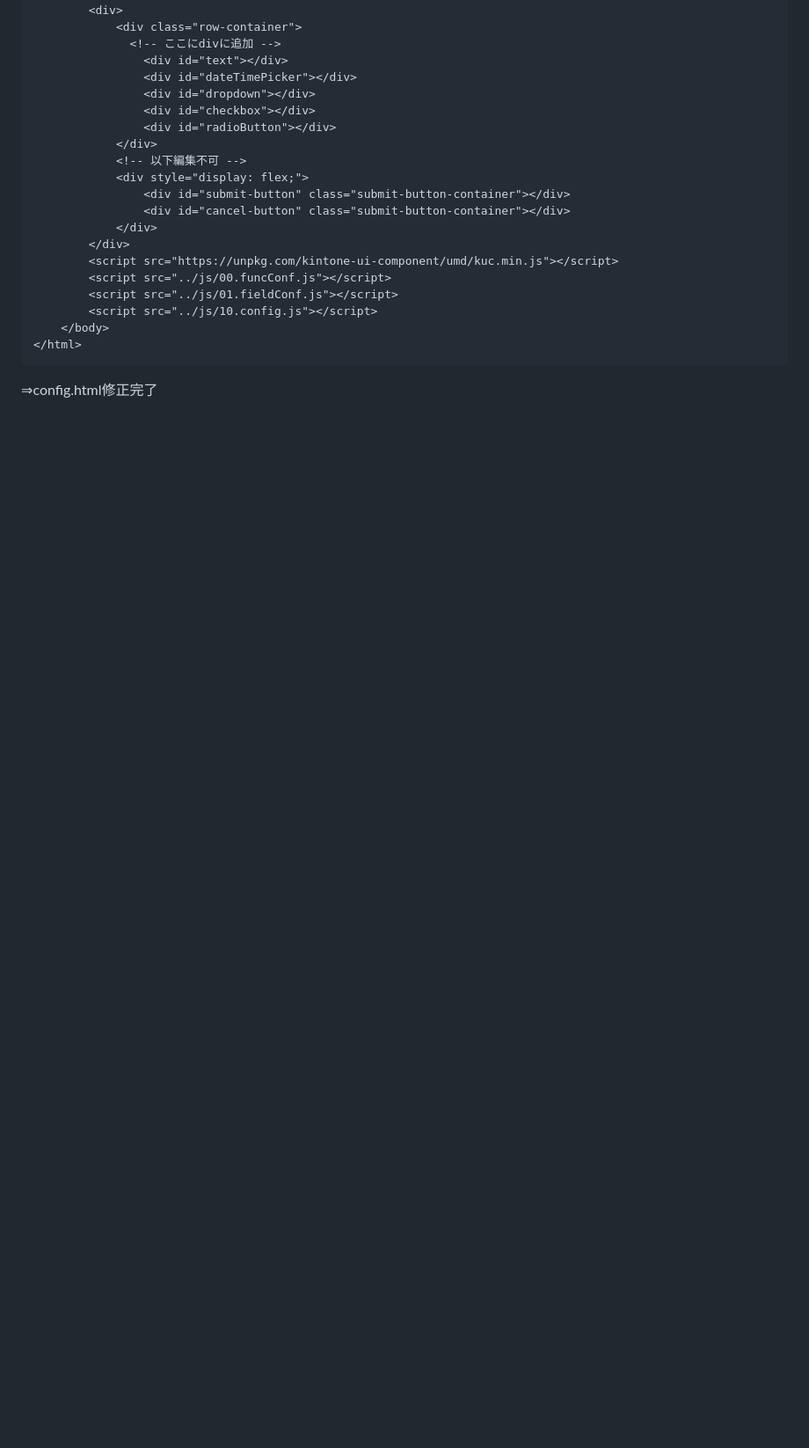
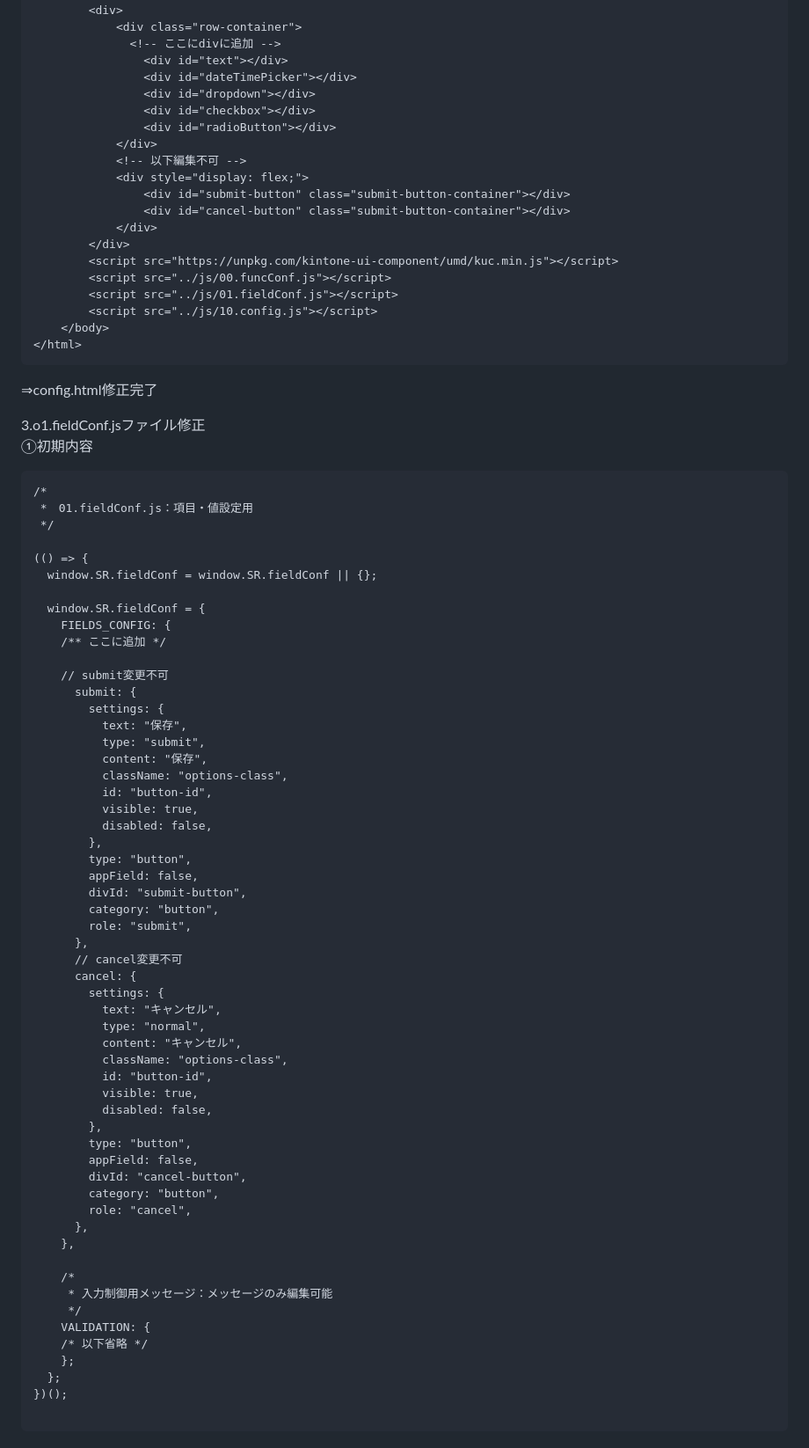
Before and after one commit to yamatokawai/kintone_plugin_template, a Markdown page: README.md, the part around the change printed below. Shown: that part at 88% size. Rendered like a GitHub page; blank space fills up the shorter version.

````diff
--- a/README.md
+++ b/README.md
@@ -103,3 +105,64 @@
 </html>
 ```
 ⇒config.html修正完了
+
+3.o1.fieldConf.jsファイル修正<br>
+①初期内容
+```
+/*
+ *　01.fieldConf.js：項目・値設定用
+ */
+
+(() => {
+  window.SR.fieldConf = window.SR.fieldConf || {};
+
+  window.SR.fieldConf = {
+    FIELDS_CONFIG: {
+    /** ここに追加 */
+
+    // submit変更不可
+      submit: {
+        settings: {
+          text: "保存",
+          type: "submit",
+          content: "保存",
+          className: "options-class",
+          id: "button-id",
+          visible: true,
+          disabled: false,
+        },
+        type: "button",
+        appField: false,
+        divId: "submit-button",
+        category: "button",
+        role: "submit",
+      },
+      // cancel変更不可
+      cancel: {
+        settings: {
+          text: "キャンセル",
+          type: "normal",
+          content: "キャンセル",
+          className: "options-class",
+          id: "button-id",
+          visible: true,
+          disabled: false,
+        },
+        type: "button",
+        appField: false,
+        divId: "cancel-button",
+        category: "button",
+        role: "cancel",
+      },
+    },
+
+    /*
+     * 入力制御用メッセージ：メッセージのみ編集可能
+     */
+    VALIDATION: {
+    /* 以下省略 */
+    };
+  };
+})();
+
+```
````
Also changed, not shown: other parts of README.md (+5 -3 lines).
